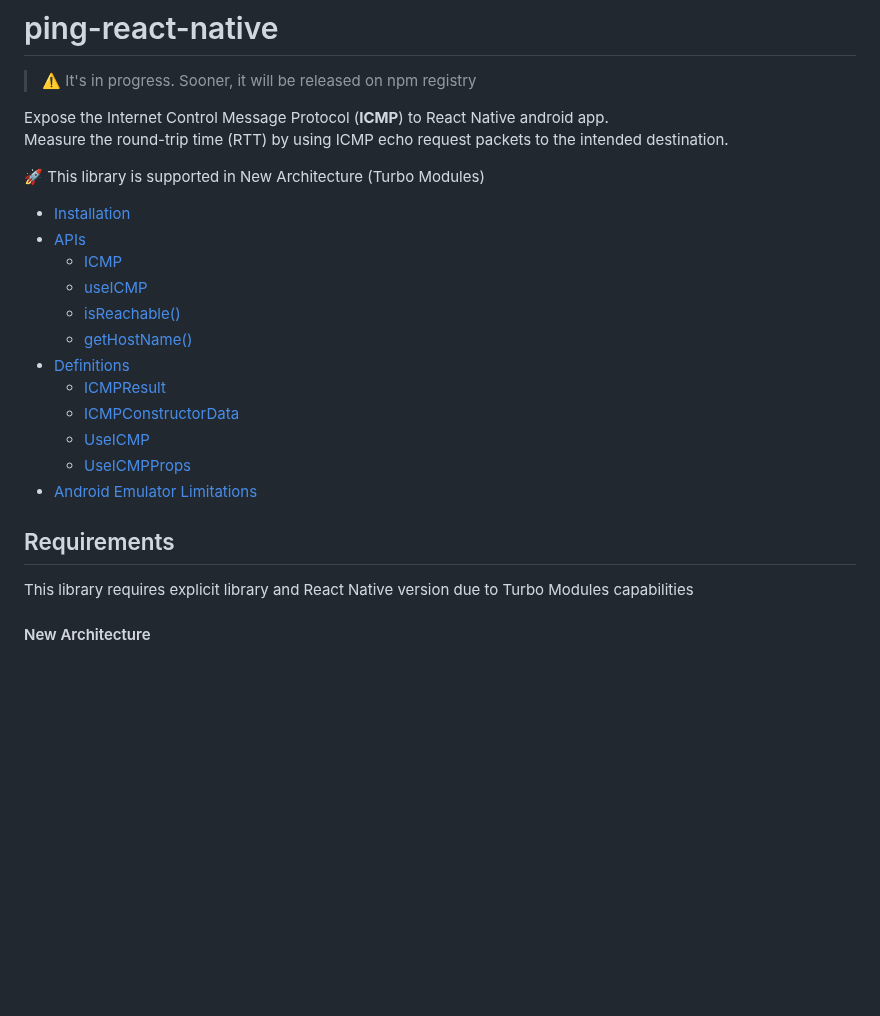
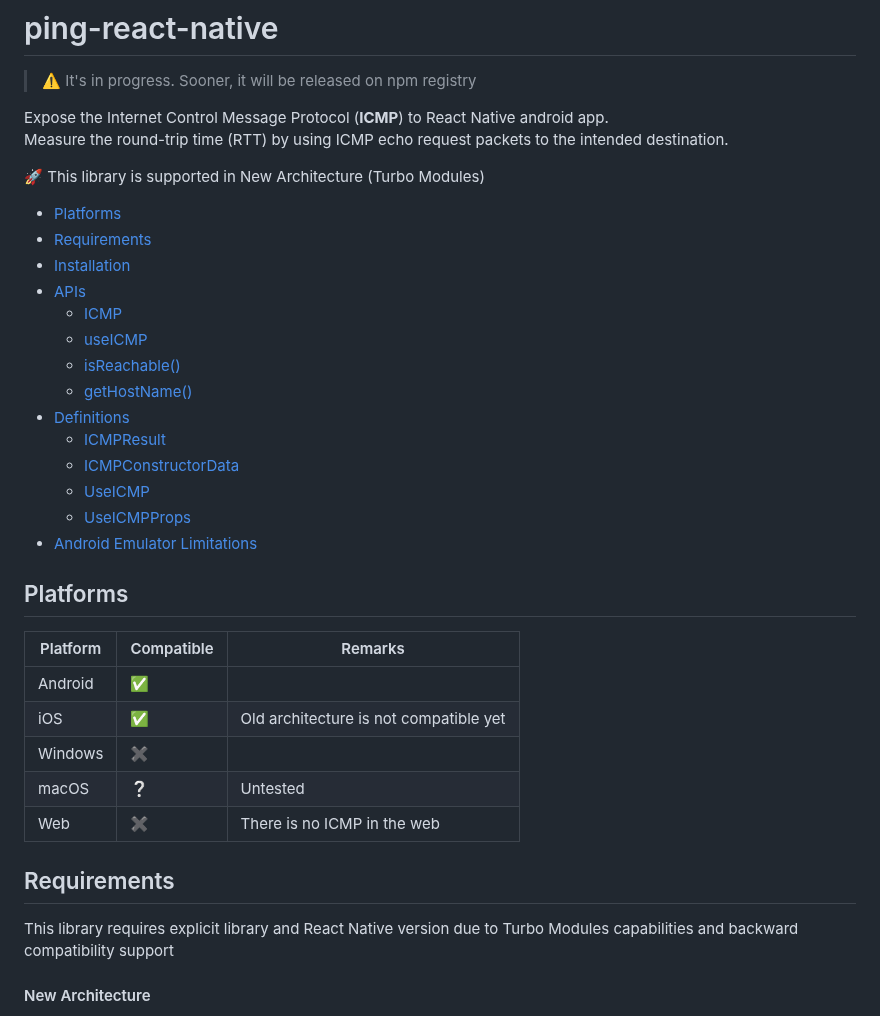
Before and after one commit to RakaDoank/ping-react-native, a Markdown page: README.md, the part around the change. Drawn GitHub-style; blank space fills up the shorter version.

```diff
--- a/README.md
+++ b/README.md
@@ -6,6 +6,8 @@ Measure the round-trip time (RTT) by using ICMP echo request packets to the inte
 
 🚀 This library is supported in New Architecture (Turbo Modules)
 
+- [Platforms](#platforms)
+- [Requirements](#requirements)
 - [Installation](#installation)
 - [APIs](#apis)
     - [ICMP](#icmp)
@@ -19,9 +21,18 @@ Measure the round-trip time (RTT) by using ICMP echo request packets to the inte
     - [UseICMPProps](#useicmpprops)
 - [Android Emulator Limitations](#android-emulator-limitations)
 
+## Platforms
+| Platform | Compatible |  Remarks                                             |
+| -------- | ---------- | ---------------------------------------------------- |
+| Android  | ✅         |                                                     |
+| iOS      | ✅         | Old architecture is not compatible yet              |
+| Windows  | ✖️         |
+| macOS    | ❔         | Untested                                            |
+| Web      | ✖️         | There is no ICMP in the web                         |
+
 ## Requirements
 
-This library requires explicit library and React Native version due to Turbo Modules capabilities
+This library requires explicit library and React Native version due to Turbo Modules capabilities and backward compatibility support
 
 #### New Architecture
 This library requires React Native >= 0.76 version. If you are using the latest React Native, you're good to go. Otherwise, either you need to upgrade your React Native version or you can [opt-out the new architecture](https://reactnative.dev/blog/2024/10/23/the-new-architecture-is-here#opt-out) of your app and got the [Old Architecture](#old-architecture)
```
